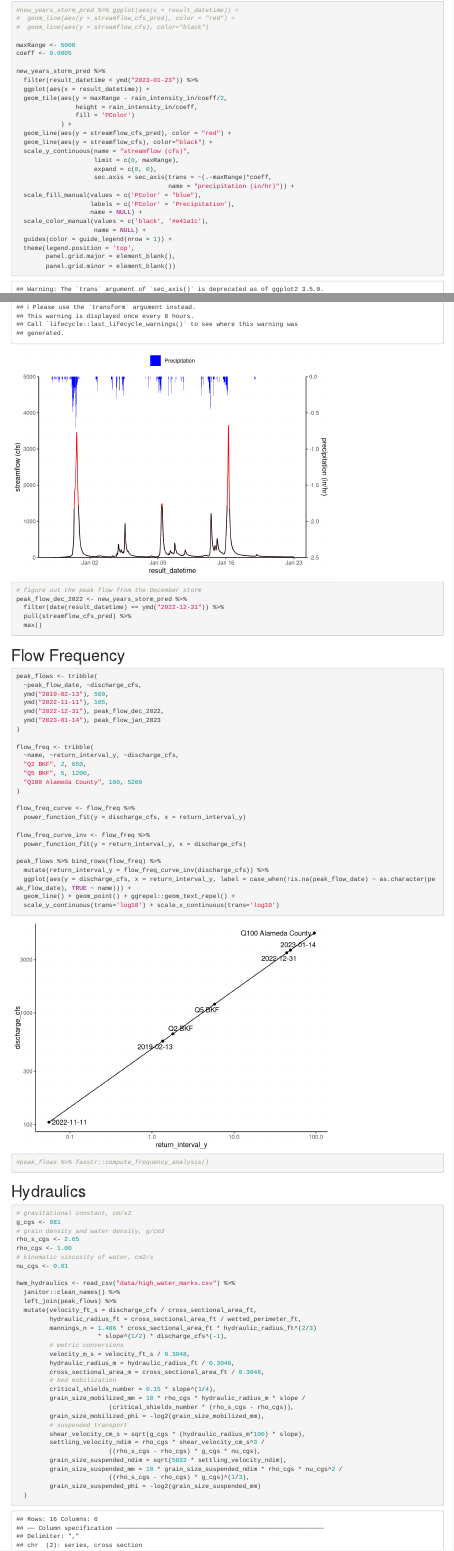
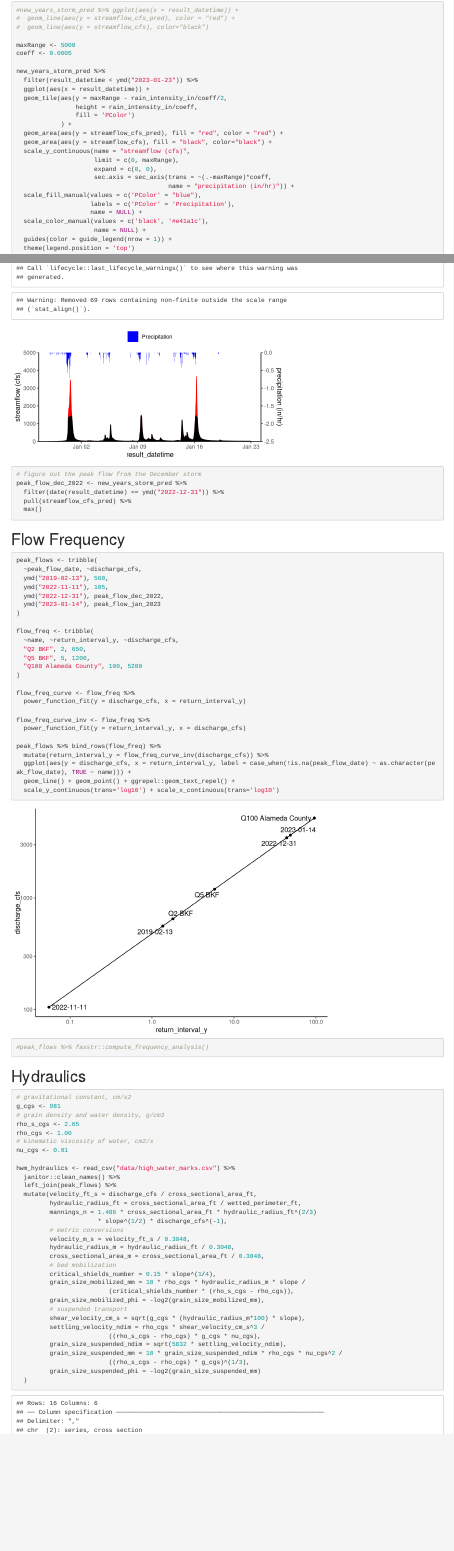
Before and after one commit to skylerlewis/tassajara, an R Markdown document (tassajara_hydro.Rmd): the page in a window 1100 px wide, from 2130 px down, and a second part further down, joined at a grey line. Rendered offline with R 4.5, knitr and Pandoc, with nearby package versions; code that draws random numbers runs with fixed seeds of ours; column names are cleaned by a stand-in for the janitor package.

Commit message:
minor updates

````diff
--- a/tassajara_hydro.Rmd
+++ b/tassajara_hydro.Rmd
@@ -81,7 +81,7 @@ new_years_storm_pred %>% ggplot(aes(x = stage_ft)) +
   scale_x_continuous(trans = 'log10', limits = c(1, 8), breaks = 1:8)
 ```
 
-```{r}
+```{r, fig.height = 3, fig.width = 6}
 #new_years_storm_pred %>% ggplot(aes(x = result_datetime)) +
 #  geom_line(aes(y = streamflow_cfs_pred), color = "red") +
 #  geom_line(aes(y = streamflow_cfs), color="black")
@@ -96,8 +96,8 @@ new_years_storm_pred %>%
                 height = rain_intensity_in/coeff,
                 fill = 'PColor')
             ) +
-  geom_line(aes(y = streamflow_cfs_pred), color = "red") +
-  geom_line(aes(y = streamflow_cfs), color="black") +
+  geom_area(aes(y = streamflow_cfs_pred), fill = "red", color = "red") +
+  geom_area(aes(y = streamflow_cfs), fill = "black", color="black") +
   scale_y_continuous(name = "streamflow (cfs)",
                      limit = c(0, maxRange),
                      expand = c(0, 0),
@@ -109,11 +109,11 @@ new_years_storm_pred %>%
   scale_color_manual(values = c('black', '#e41a1c'),
                      name = NULL) +
   guides(color = guide_legend(nrow = 1)) +
-  theme(legend.position = 'top',
-        panel.grid.major = element_blank(),
-        panel.grid.minor = element_blank())
+  theme(legend.position = 'top')
+
 
 ```
+
 ```{r}
 # figure out the peak flow from the December storm
 peak_flow_dec_2022 <- new_years_storm_pred %>%
````
Also changed, not shown: tassajara_hydro.nb.html.
